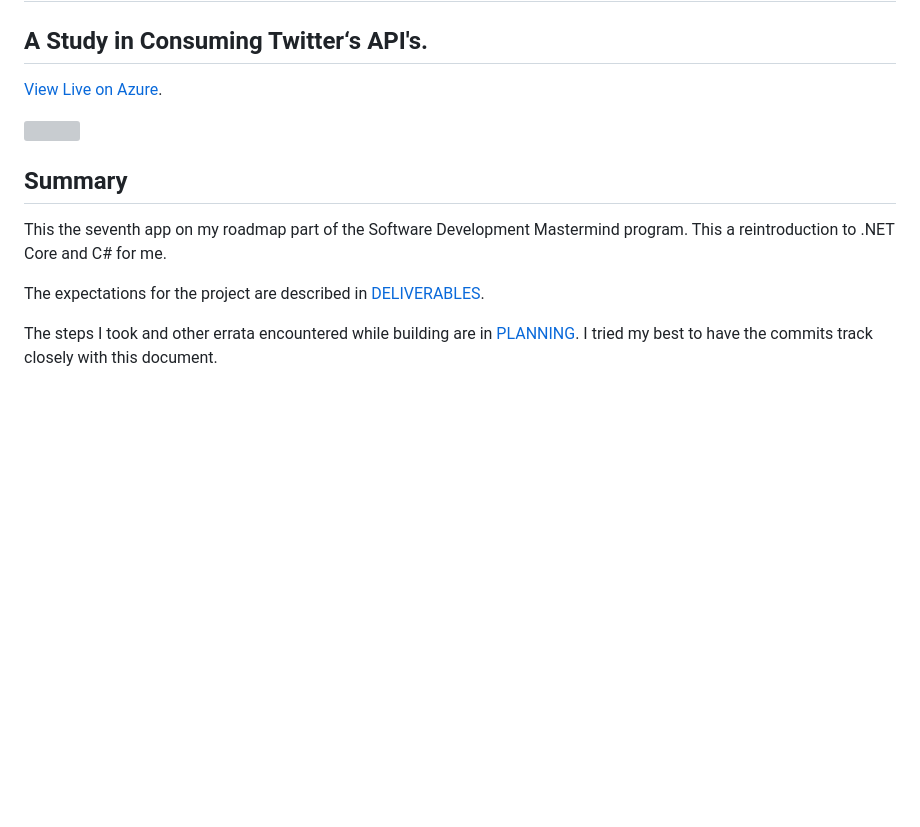
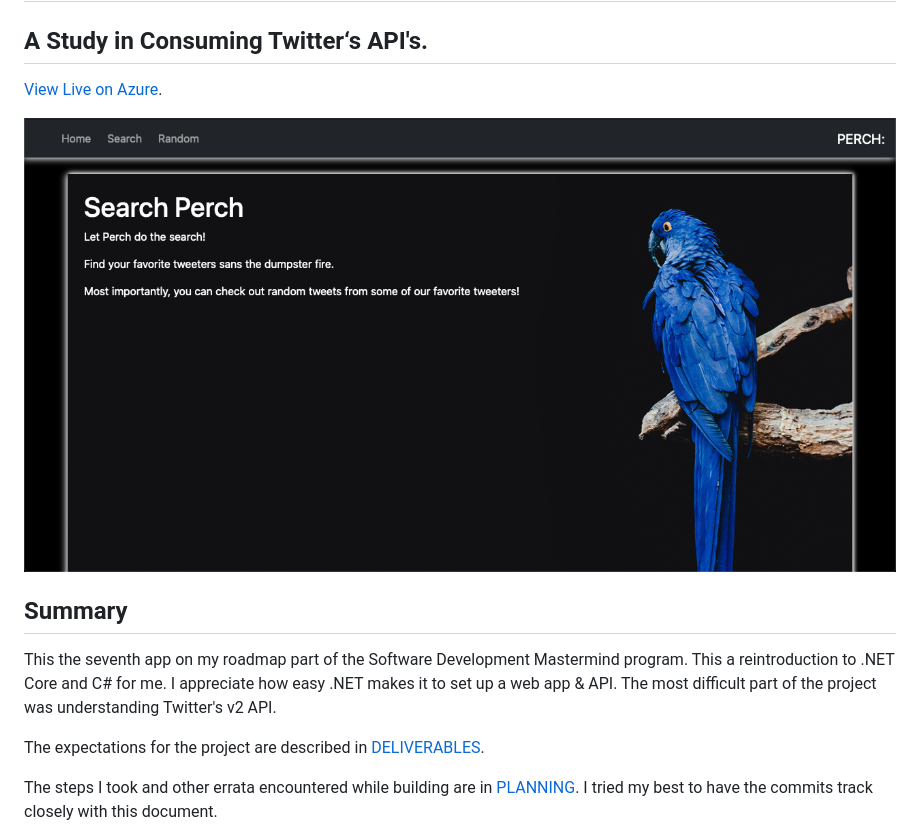
Before and after one commit to skillitzimberg/twitter-portal, a Markdown page: README.md, the part around the change printed below. Rendered like a GitHub page; pictures changed too: twitter.png (added); blank space fills up the shorter version; grey boxes are pictures that could not be loaded.

Commit message:
Add home screenshot & update README

```diff
--- a/README.md
+++ b/README.md
@@ -8,7 +8,7 @@
 
 ## Summary
 
-This the seventh app on my roadmap part of the Software Development Mastermind program. This a reintroduction to .NET Core and C# for me.
+This the seventh app on my roadmap part of the Software Development Mastermind program. This a reintroduction to .NET Core and C# for me. I appreciate how easy .NET makes it to set up a web app & API. The most difficult part of the project was understanding Twitter's v2 API.
 
 The expectations for the project are described in [DELIVERABLES](./DELIVERABLES.md).
 
```
Also changed, not shown: other parts of README.md (+1 -1 lines).
